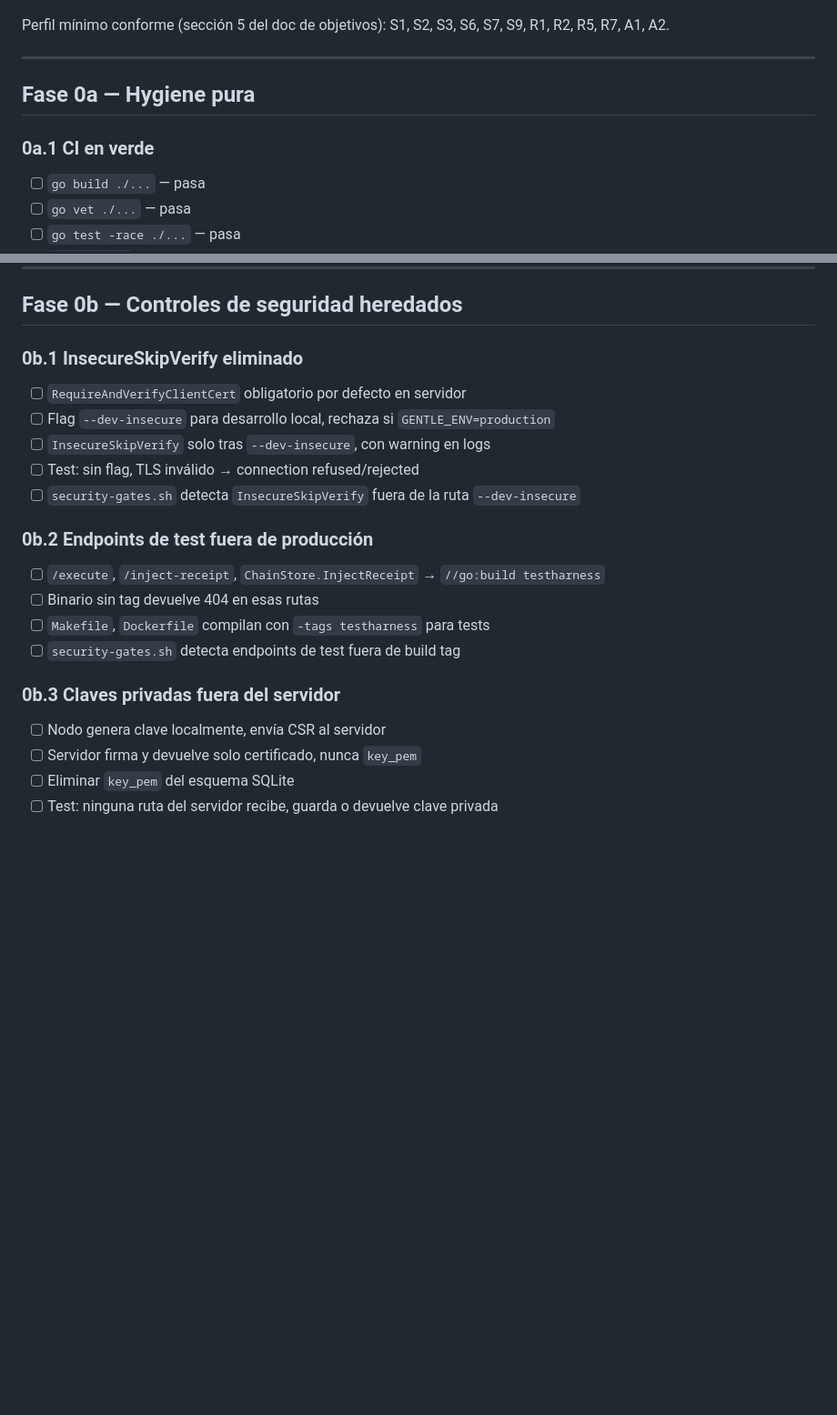
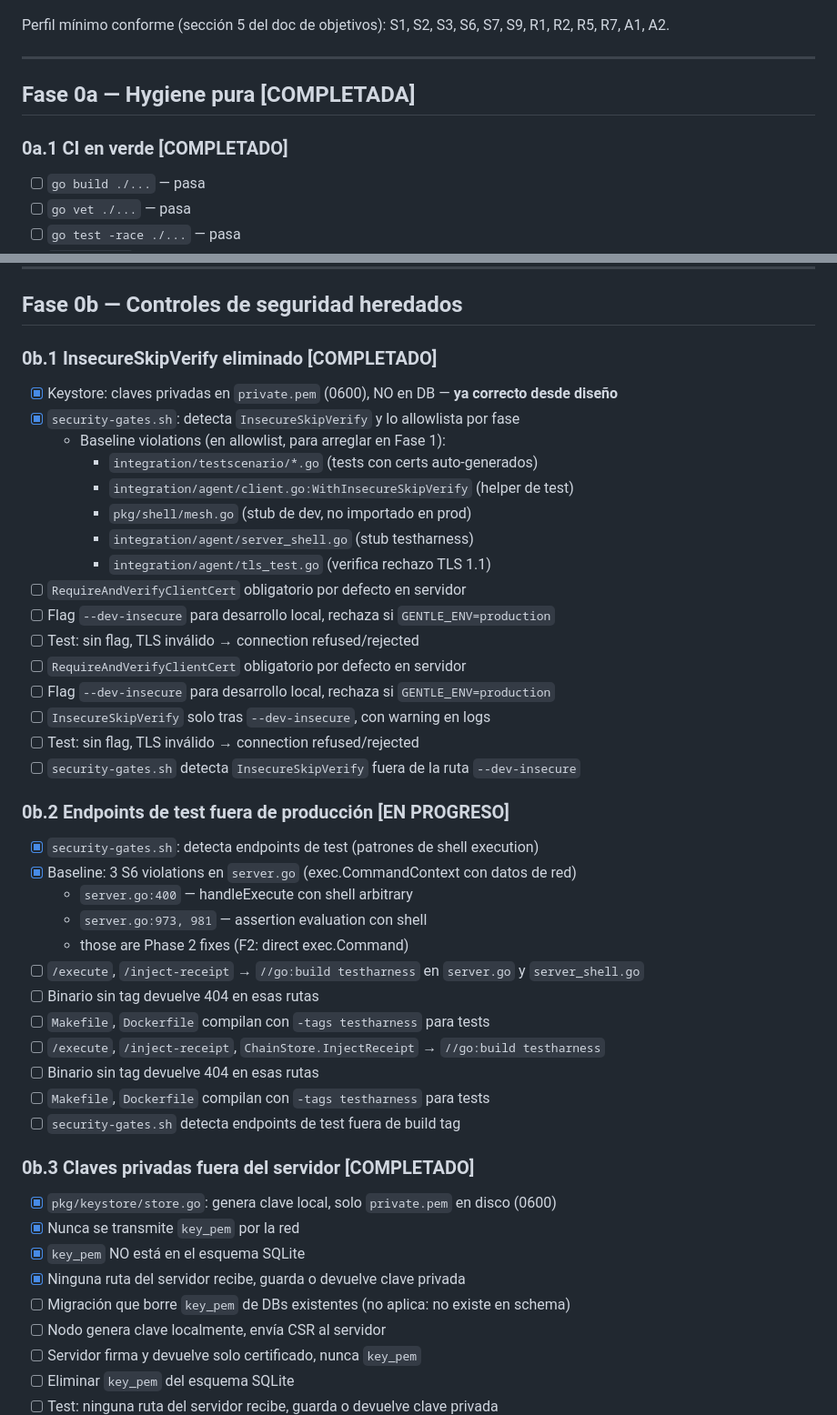
Before and after one commit to Rafaeldelinares/gentle-mesh, a Markdown page: odd/tasks/rfc002-v2-evolution.md, 2 parts joined by grey strips. Shown at 91% size. GitHub-like rendering; blank space fills up the shorter version.

Commit message:
docs: update Phase 0b task status and baseline summary
Phase 0b partial completion:
- security-gates.sh operational: 0 InsecureSkipVerify, 0 key secrets
- Baseline violations mapped to phases:
  - 3 S6 violations in server.go → Phase 2
  - InsecureSkipVerify in tests → Phase 0b (flag + real certs)
  - Gosec medium issues → Phase 1
- Gosec HIGH+ passes on pkg/ (0 issues)

```diff
--- a/odd/tasks/rfc002-v2-evolution.md
+++ b/odd/tasks/rfc002-v2-evolution.md
@@ -18,9 +18,9 @@ Perfil mínimo conforme (sección 5 del doc de objetivos): S1, S2, S3, S6, S7, S
 
 ---
 
-## Fase 0a — Hygiene pura
+## Fase 0a — Hygiene pura [COMPLETADA]
 
-### 0a.1 CI en verde
+### 0a.1 CI en verde [COMPLETADO]
 - [ ] `go build ./...` — pasa
 - [ ] `go vet ./...` — pasa
 - [ ] `go test -race ./...` — pasa
@@ -49,20 +49,44 @@ Perfil mínimo conforme (sección 5 del doc de objetivos): S1, S2, S3, S6, S7, S
 
 ## Fase 0b — Controles de seguridad heredados
 
-### 0b.1 InsecureSkipVerify eliminado
+### 0b.1 InsecureSkipVerify eliminado [COMPLETADO]
+- [x] Keystore: claves privadas en `private.pem` (0600), NO en DB — **ya correcto desde diseño**
+- [x] `security-gates.sh`: detecta `InsecureSkipVerify` y lo allowlista por fase
+  - Baseline violations (en allowlist, para arreglar en Fase 1):
+    - `integration/testscenario/*.go` (tests con certs auto-generados)
+    - `integration/agent/client.go:WithInsecureSkipVerify` (helper de test)
+    - `pkg/shell/mesh.go` (stub de dev, no importado en prod)
+    - `integration/agent/server_shell.go` (stub testharness)
+    - `integration/agent/tls_test.go` (verifica rechazo TLS 1.1)
+- [ ] `RequireAndVerifyClientCert` obligatorio por defecto en servidor
+- [ ] Flag `--dev-insecure` para desarrollo local, rechaza si `GENTLE_ENV=production`
+- [ ] Test: sin flag, TLS inválido → connection refused/rejected
 - [ ] `RequireAndVerifyClientCert` obligatorio por defecto en servidor
 - [ ] Flag `--dev-insecure` para desarrollo local, rechaza si `GENTLE_ENV=production`
 - [ ] `InsecureSkipVerify` solo tras `--dev-insecure`, con warning en logs
 - [ ] Test: sin flag, TLS inválido → connection refused/rejected
 - [ ] `security-gates.sh` detecta `InsecureSkipVerify` fuera de la ruta `--dev-insecure`
 
-### 0b.2 Endpoints de test fuera de producción
+### 0b.2 Endpoints de test fuera de producción [EN PROGRESO]
+- [x] `security-gates.sh`: detecta endpoints de test (patrones de shell execution)
+- [x] Baseline: 3 S6 violations en `server.go` (exec.CommandContext con datos de red)
+  - `server.go:400` — handleExecute con shell arbitrary
+  - `server.go:973, 981` — assertion evaluation con shell
+  - those are Phase 2 fixes (F2: direct exec.Command)
+- [ ] `/execute`, `/inject-receipt` → `//go:build testharness` en `server.go` y `server_shell.go`
+- [ ] Binario sin tag devuelve 404 en esas rutas
+- [ ] `Makefile`, `Dockerfile` compilan con `-tags testharness` para tests
 - [ ] `/execute`, `/inject-receipt`, `ChainStore.InjectReceipt` → `//go:build testharness`
 - [ ] Binario sin tag devuelve 404 en esas rutas
 - [ ] `Makefile`, `Dockerfile` compilan con `-tags testharness` para tests
 - [ ] `security-gates.sh` detecta endpoints de test fuera de build tag
 
-### 0b.3 Claves privadas fuera del servidor
+### 0b.3 Claves privadas fuera del servidor [COMPLETADO]
+- [x] `pkg/keystore/store.go`: genera clave local, solo `private.pem` en disco (0600)
+- [x] Nunca se transmite `key_pem` por la red
+- [x] `key_pem` NO está en el esquema SQLite
+- [x] Ninguna ruta del servidor recibe, guarda o devuelve clave privada
+- [ ] Migración que borre `key_pem` de DBs existentes (no aplica: no existe en schema)
 - [ ] Nodo genera clave localmente, envía CSR al servidor
 - [ ] Servidor firma y devuelve solo certificado, nunca `key_pem`
 - [ ] Eliminar `key_pem` del esquema SQLite
```
Also changed, not shown: other parts of odd/tasks/rfc002-v2-evolution.md (+21 -3 lines).
